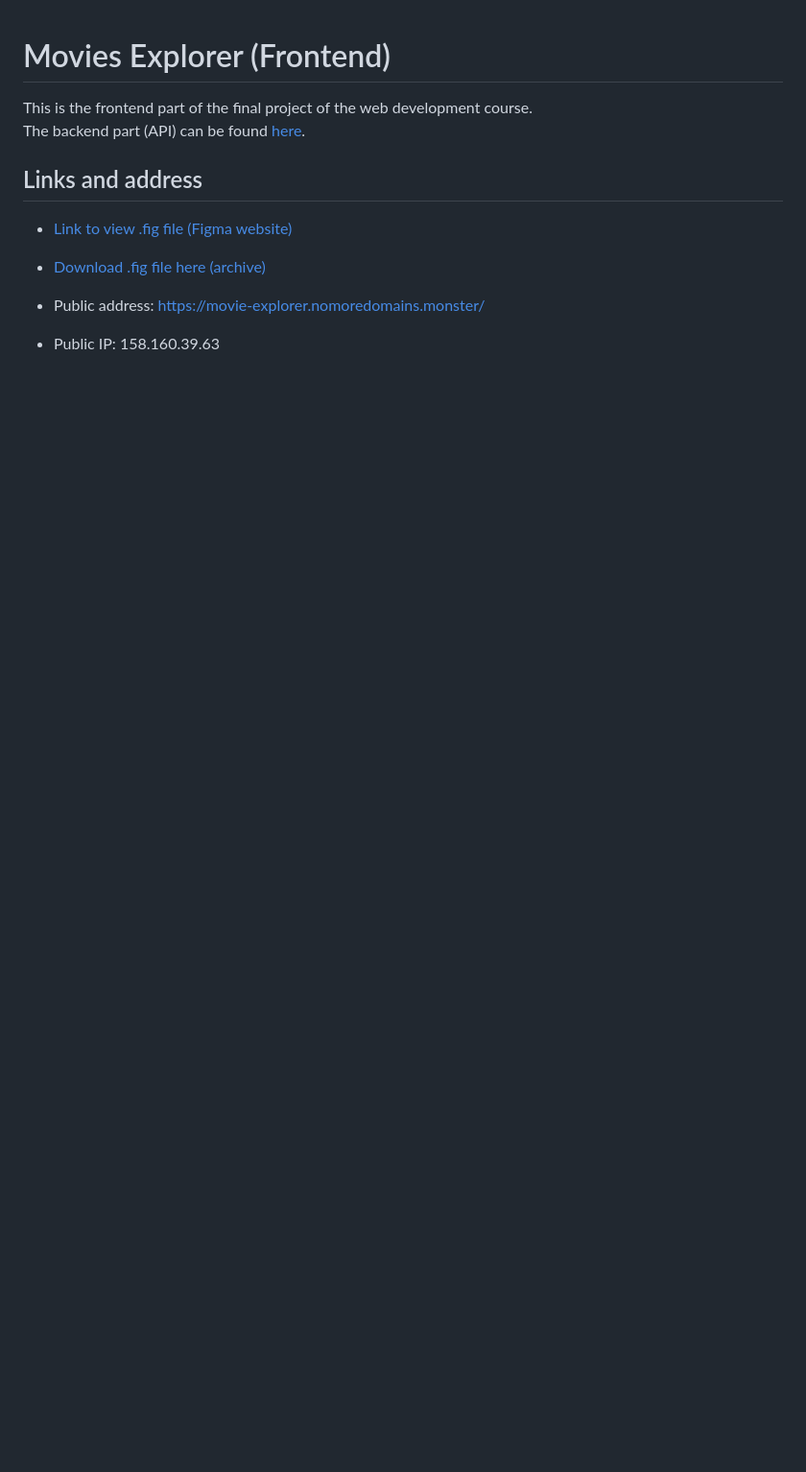
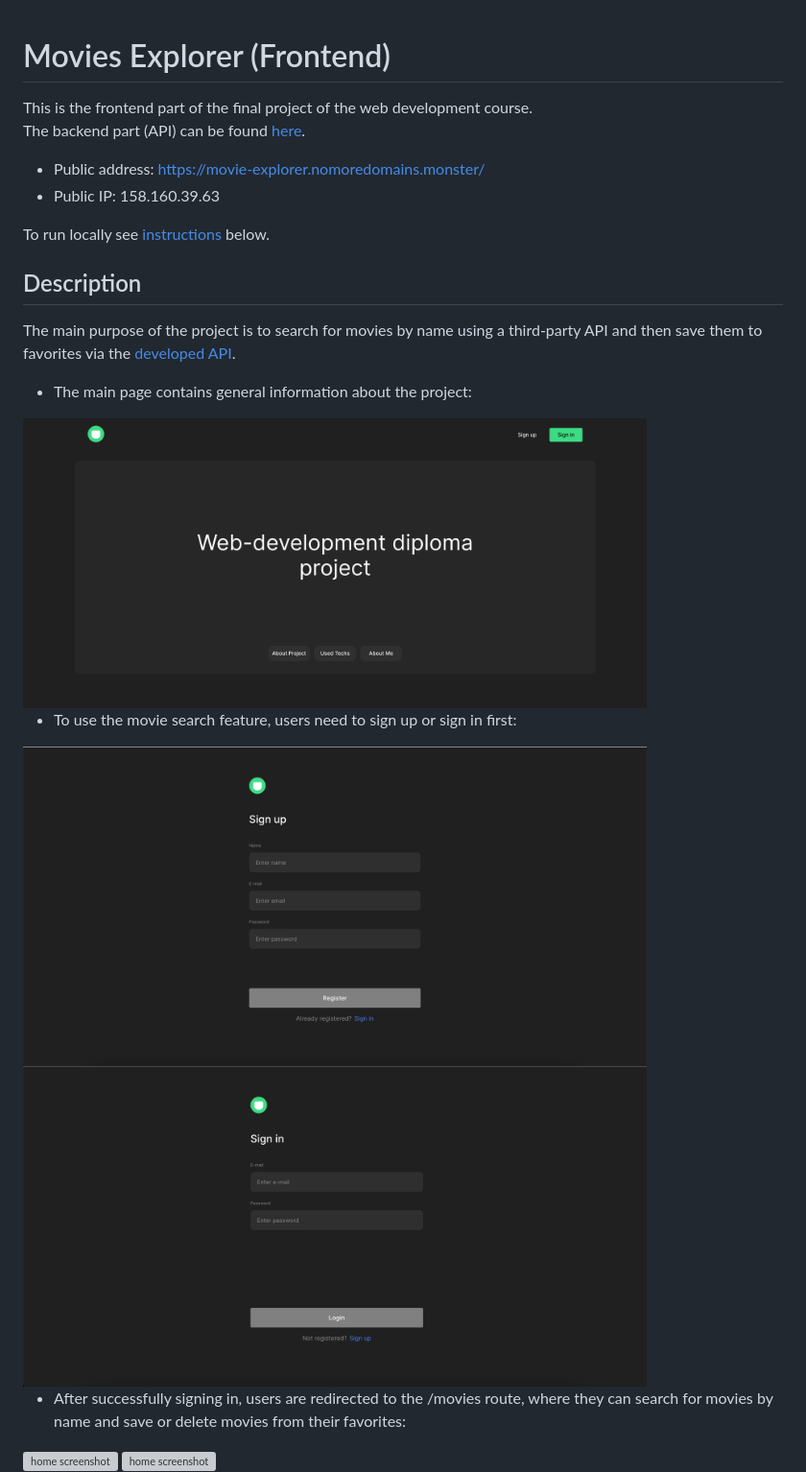
Before and after one commit to vlad-lis/movies-explorer-frontend, a Markdown page: README.md, the part around the change printed below. Shown: that part at 96% size. Rendered like a GitHub page; pictures changed too: readme_images/home.png (added), readme_images/signin.png (added), readme_images/signup.png (added); blank space fills up the shorter version; grey boxes are pictures that could not be loaded.

Commit message:
Adjusted reame

```diff
--- a/README.md
+++ b/README.md
@@ -2,9 +2,22 @@
 This is the frontend part of the final project of the web development course.
 The backend part (API) can be found <a href="https://github.com/vlad-lis/movies-explorer-api" target="_blank">here</a>.
 
-## Links and address
-* <a href="https://www.figma.com/file/hCPCKzGYNyPc6K1OjanocM/Diploma-(Copy)?type=design&node-id=891%3A3857&t=Gnv5togfMN6uPu2Y-1" target="_blank">Link to view .fig file (Figma website)</a>
-* <a href="https://drive.google.com/file/d/1-ZFUswNGawfRFfe25xNkmI4YLCH-m7zI/view?usp=share_link" target="_blank">Download .fig file here (archive)</a>
-
 * Public address: <a href="https://movie-explorer.nomoredomains.monster/" target="_blank">https://movie-explorer.nomoredomains.monster/</a>
 * Public IP: 158.160.39.63
+
+To run locally see [instructions](#run-locally) below.
+
+## Description
+The main purpose of the project is to search for movies by name using a third-party API and then save them to favorites via the [developed API](https://github.com/vlad-lis/movies-explorer-api).
+
+* The main page contains general information about the project:
+<img src="./readme_images/home.png" alt="home screenshot" width="650" height="300">
+
+* To use the movie search feature, users need to sign up or sign in first:
+<img src="./readme_images/signup.png" alt="home screenshot" width="650" height="320">
+<img src="./readme_images/signin.png" alt="home screenshot" width="650" height="320">
+
+* After successfully signing in, users are redirected to the /movies route, where they can search for movies by name and save or delete movies from their favorites:
+<img src="./readme_images/movies.png" alt="home screenshot" width="650" height="320">
+<img src="./readme_images/savedmovies.png" alt="home screenshot" width="650" height="320">
+
```
Also changed, not shown: other parts of README.md (+3 -0 lines), readme_images/profile.png (added), 2 other files.
